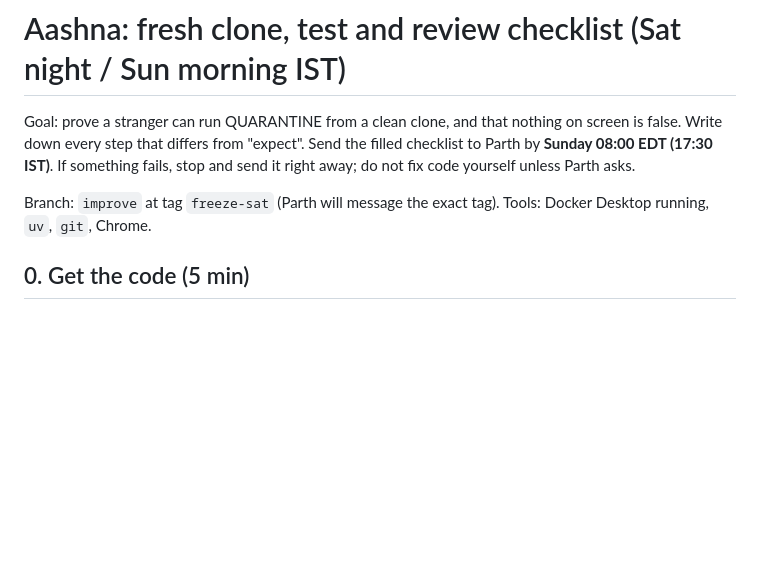
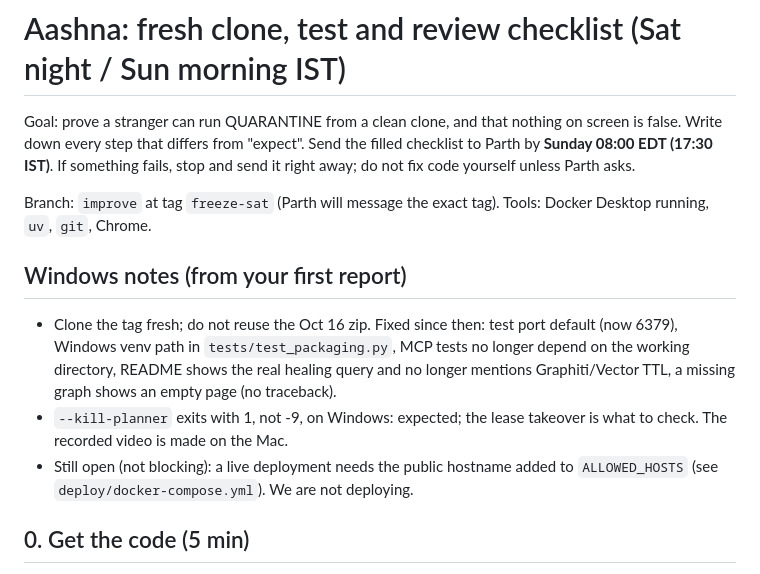
Before and after one commit to Ps23102004/graphhacks-quarantine, a Markdown page: docs/CHECKLIST-AASHNA.md, the part around the change. Rendered like a GitHub page; blank space fills up the shorter version.

Commit message:
Aashna checklist: Windows notes from her first report
Co-Authored-By: Claude Opus 5.5 <noreply@anthropic.com>

```diff
--- a/docs/CHECKLIST-AASHNA.md
+++ b/docs/CHECKLIST-AASHNA.md
@@ -3,6 +3,11 @@
 Goal: prove a stranger can run QUARANTINE from a clean clone, and that nothing on screen is false. Write down every step that differs from "expect". Send the filled checklist to Parth by **Sunday 08:00 EDT (17:30 IST)**. If something fails, stop and send it right away; do not fix code yourself unless Parth asks.
 
 Branch: `improve` at tag `freeze-sat` (Parth will message the exact tag). Tools: Docker Desktop running, `uv`, `git`, Chrome.
+
+## Windows notes (from your first report)
+- Clone the tag fresh; do not reuse the Oct 16 zip. Fixed since then: test port default (now 6379), Windows venv path in `tests/test_packaging.py`, MCP tests no longer depend on the working directory, README shows the real healing query and no longer mentions Graphiti/Vector TTL, a missing graph shows an empty page (no traceback).
+- `--kill-planner` exits with 1, not -9, on Windows: expected; the lease takeover is what to check. The recorded video is made on the Mac.
+- Still open (not blocking): a live deployment needs the public hostname added to `ALLOWED_HOSTS` (see `deploy/docker-compose.yml`). We are not deploying.
 
 ## 0. Get the code (5 min)
 - [ ] Accept the GitHub collaborator invite (Parth adds your username).
```
